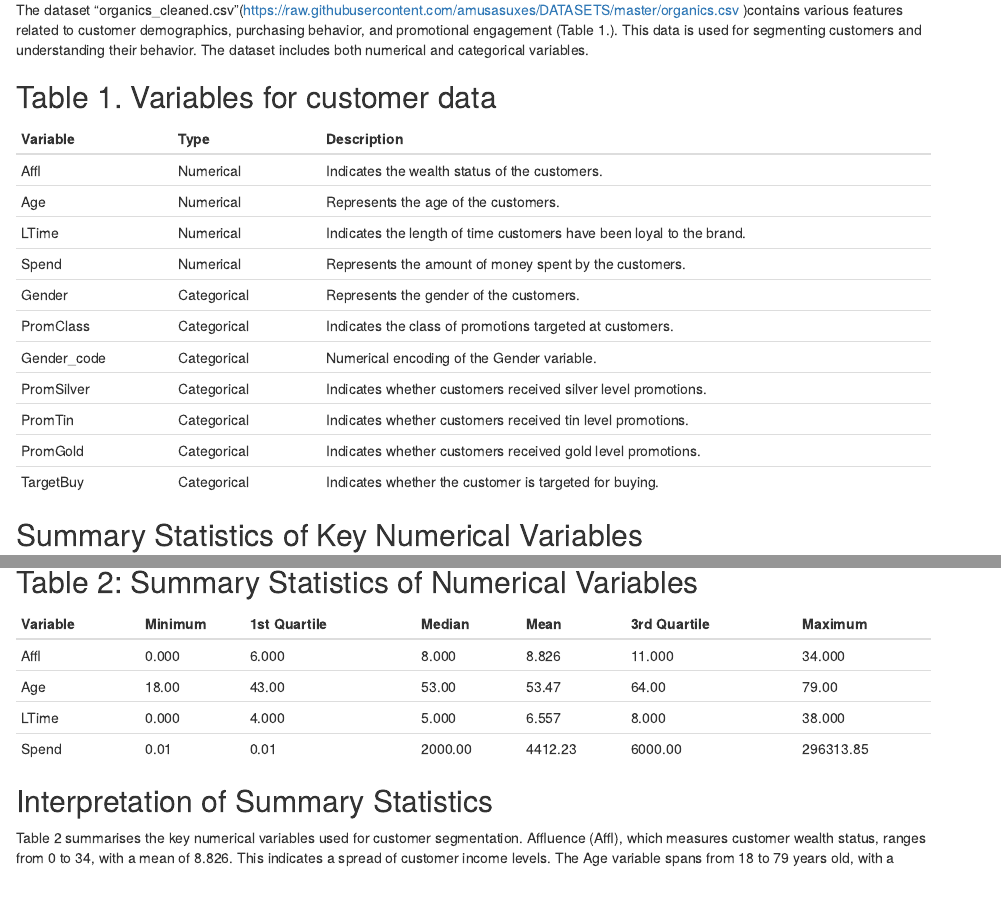
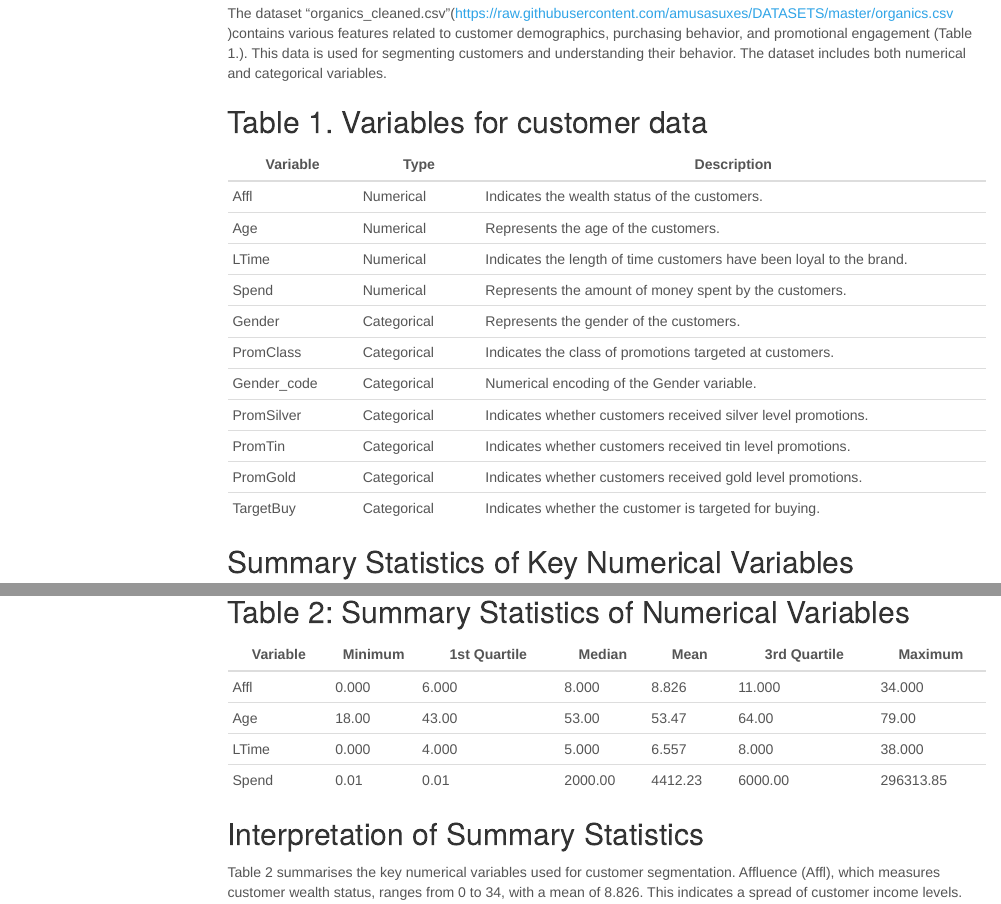
Before and after one commit to Phuzamanzegiza/data-science-projects, an R Markdown document (hierarchical-clustering.Rmd): the page in a window 1100 px wide, from 1060 px down before the commit and from 1190 px down after it, so that both start at the same text, and a second part further down, joined at a grey line. Rendered offline with R 4.5, knitr and Pandoc, with nearby package versions; some code elsewhere in the file could not run offline; menus at the side of the page are left out; long lines of code are wrapped.

Commit message:
added extra elements

````diff
--- a/hierarchical-clustering.Rmd
+++ b/hierarchical-clustering.Rmd
@@ -1,8 +1,17 @@
 ---
 title: "Hierarchical Clustering"
 author: "Francis Ngema"
-output: html_document
 date: "2024-06-07"
+output:
+  html_document:
+    theme: cerulean
+    toc: true
+    toc_float: true
+    highlight: tango
+    includes:
+      before_body: navbar.html
+      in_header: header.html
+
 ---
 
 ```{r include=FALSE}
````
